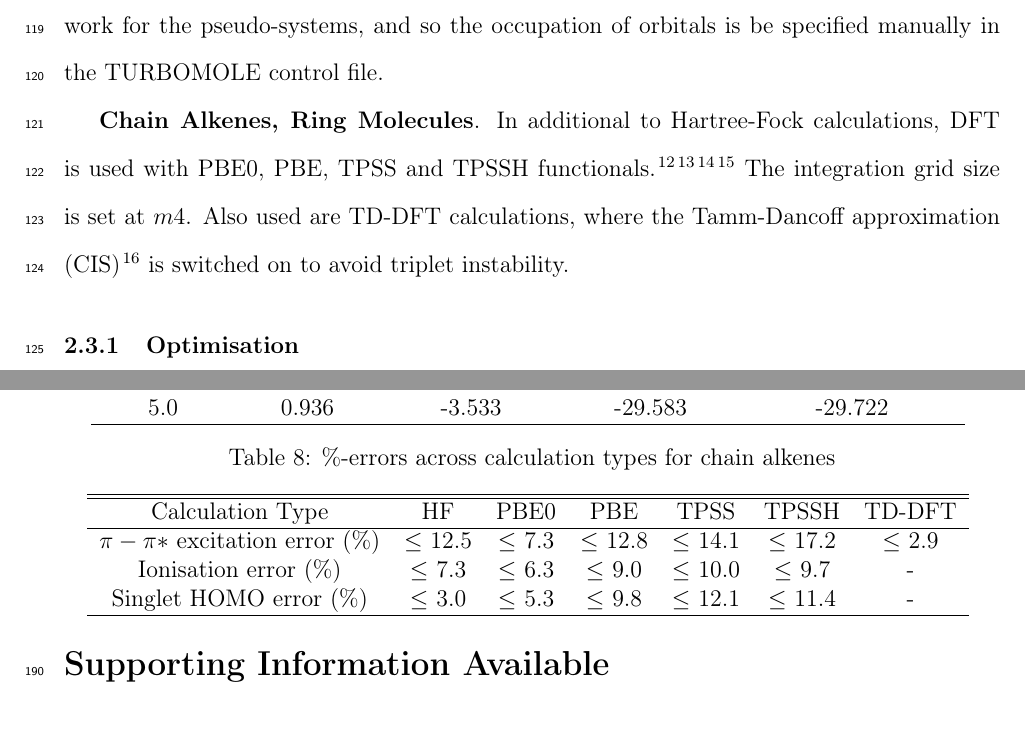
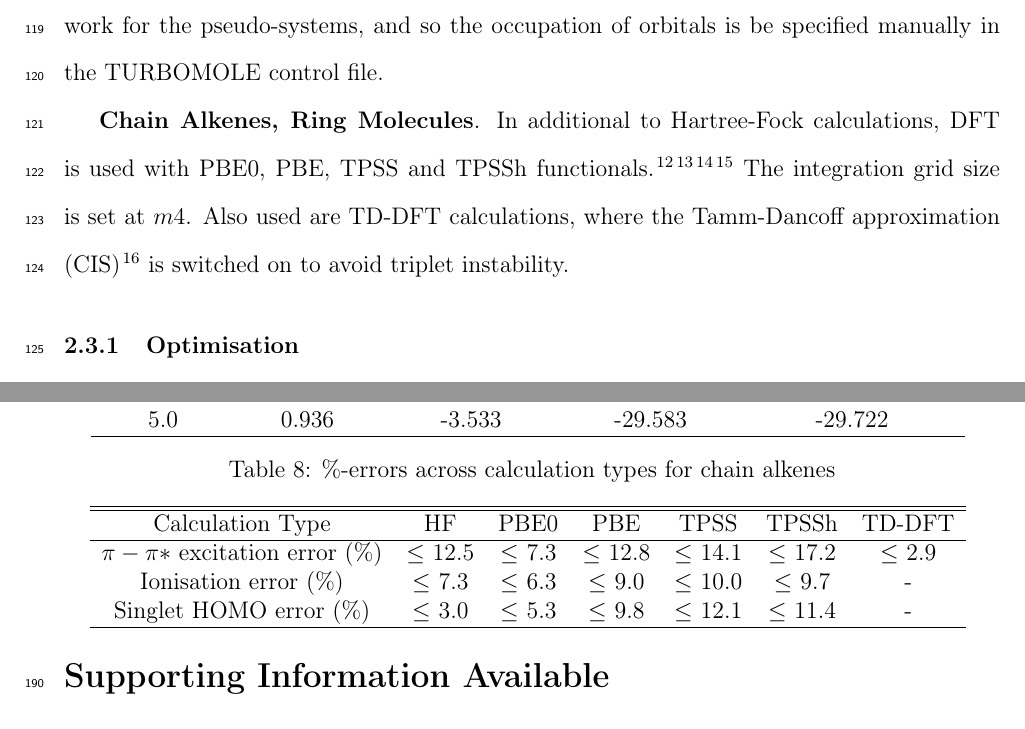
Before and after one commit to cvzj57/paper_06_17, a LaTeX paper (main.tex): two parts of pages 7 and 12 of 17, joined at a grey line, cut so that both start at the same text. Compiled offline with pdfLaTeX.

Commit message:
TPSSH -> TPSSh

```diff
--- a/main.tex
+++ b/main.tex
@@ -295,7 +295,7 @@ Here summarised are details of the methods used in calculation. All Hartree-Fock
 
 When running these calculations, the package's extended-H\"uckel-guess method does not work for the pseudo-systems, and so the occupation of orbitals is be specified manually in the TURBOMOLE control file.
 
-\textbf{Chain Alkenes, Ring Molecules}. In additional to Hartree-Fock calculations, DFT is used with PBE0, PBE, TPSS and TPSSH functionals. \cite{pbe0}\cite{pbe}\cite{tpss}\cite{tpssh} The integration grid size is set at \(m4\). Also used are TD-DFT calculations, where the Tamm-Dancoff approximation (CIS) \cite{tammdancoff} is switched on to avoid triplet instability.
+\textbf{Chain Alkenes, Ring Molecules}. In additional to Hartree-Fock calculations, DFT is used with PBE0, PBE, TPSS and TPSSh functionals. \cite{pbe0}\cite{pbe}\cite{tpss}\cite{tpssh} The integration grid size is set at \(m4\). Also used are TD-DFT calculations, where the Tamm-Dancoff approximation (CIS) \cite{tammdancoff} is switched on to avoid triplet instability.
 
 \subsubsection{Optimisation}
 
@@ -498,7 +498,7 @@ Also compared are TD-DFT results for this system and that in Carissan and Drujon
 \caption{\%-errors across calculation types for chain alkenes}
 \begin{tabular}{c c c c c c c}
 \hline\hline
-Calculation Type & HF & PBE0 & PBE & TPSS & TPSSH & TD-DFT \\
+Calculation Type & HF & PBE0 & PBE & TPSS & TPSSh & TD-DFT \\
 \hline
 \(\pi - \pi*\) excitation error (\%) & \(\leq\) 12.5 &\(\leq\) 7.3 & \(\leq\) 12.8 & \(\leq\) 14.1 & \(\leq\) 17.2 & \(\leq\) 2.9 \\
 Ionisation error (\%) & \(\leq\) 7.3 & \(\leq\) 6.3 & \(\leq\) 9.0 & \(\leq\) 10.0 & \(\leq\) 9.7 & - \\
```
